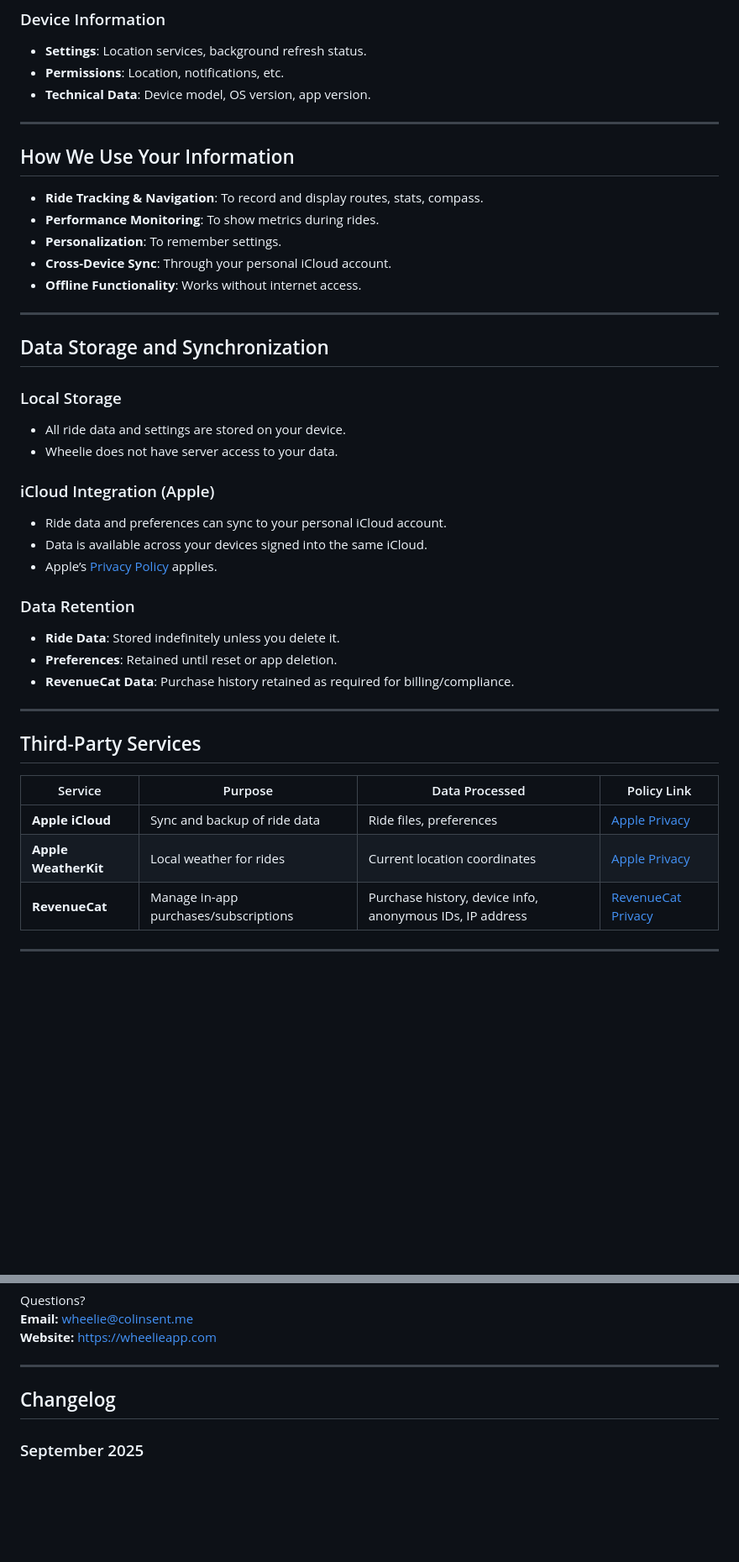
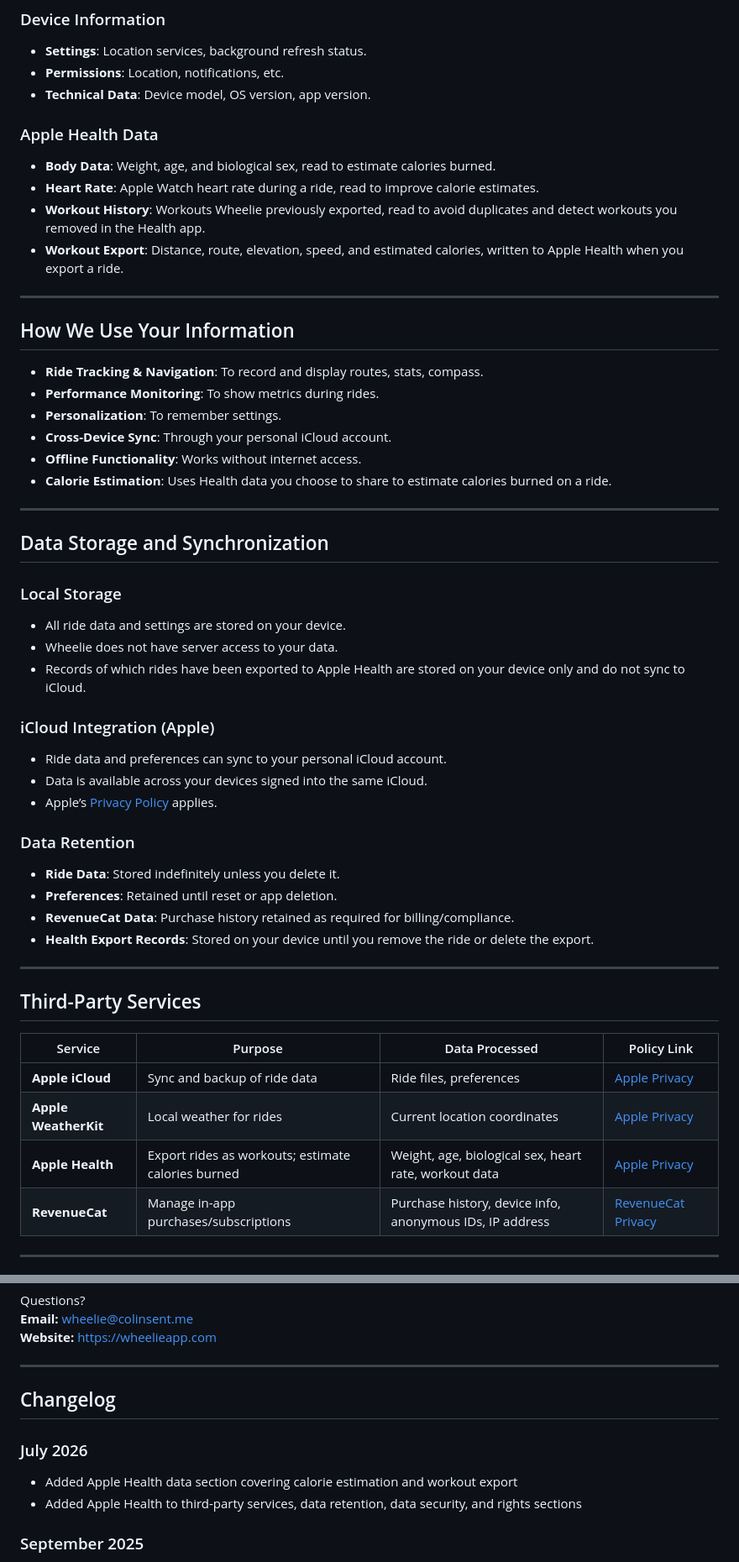
Before and after one commit to radiocolin/wheelie-web, a Markdown page: privacy_policy.md, 2 parts joined by grey strips. Shown at 84% size. Rendered like a GitHub page; blank space fills up the shorter version.

```diff
--- a/privacy_policy.md
+++ b/privacy_policy.md
@@ -33,6 +33,12 @@ Certain third-party services (e.g., Apple iCloud, RevenueCat, WeatherKit) may pr
 - **Permissions**: Location, notifications, etc.
 - **Technical Data**: Device model, OS version, app version.
 
+### Apple Health Data
+- **Body Data**: Weight, age, and biological sex, read to estimate calories burned.
+- **Heart Rate**: Apple Watch heart rate during a ride, read to improve calorie estimates.
+- **Workout History**: Workouts Wheelie previously exported, read to avoid duplicates and detect workouts you removed in the Health app.
+- **Workout Export**: Distance, route, elevation, speed, and estimated calories, written to Apple Health when you export a ride.
+
 ---
 
 ## How We Use Your Information
@@ -41,6 +47,7 @@ Certain third-party services (e.g., Apple iCloud, RevenueCat, WeatherKit) may pr
 - **Personalization**: To remember settings.
 - **Cross-Device Sync**: Through your personal iCloud account.
 - **Offline Functionality**: Works without internet access.
+- **Calorie Estimation**: Uses Health data you choose to share to estimate calories burned on a ride.
 
 ---
 
@@ -49,6 +56,7 @@ Certain third-party services (e.g., Apple iCloud, RevenueCat, WeatherKit) may pr
 ### Local Storage
 - All ride data and settings are stored on your device.
 - Wheelie does not have server access to your data.
+- Records of which rides have been exported to Apple Health are stored on your device only and do not sync to iCloud.
 
 ### iCloud Integration (Apple)
 - Ride data and preferences can sync to your personal iCloud account.
@@ -59,6 +67,7 @@ Certain third-party services (e.g., Apple iCloud, RevenueCat, WeatherKit) may pr
 - **Ride Data**: Stored indefinitely unless you delete it.
 - **Preferences**: Retained until reset or app deletion.
 - **RevenueCat Data**: Purchase history retained as required for billing/compliance.
+- **Health Export Records**: Stored on your device until you remove the ride or delete the export.
 
 ---
 
@@ -68,6 +77,7 @@ Certain third-party services (e.g., Apple iCloud, RevenueCat, WeatherKit) may pr
 |--------------|----------------------------------------|--------------------------------------------------|-------------|
 | **Apple iCloud** | Sync and backup of ride data | Ride files, preferences | [Apple Privacy](https://www.apple.com/legal/privacy/) |
 | **Apple WeatherKit** | Local weather for rides | Current location coordinates | [Apple Privacy](https://www.apple.com/legal/privacy/) |
+| **Apple Health** | Export rides as workouts; estimate calories burned | Weight, age, biological sex, heart rate, workout data | [Apple Privacy](https://www.apple.com/legal/privacy/) |
 | **RevenueCat** | Manage in-app purchases/subscriptions | Purchase history, device info, anonymous IDs, IP address | [RevenueCat Privacy](https://www.revenuecat.com/privacy/) |
 
 ---
@@ -160,6 +173,10 @@ Questions?
 
 ## Changelog
 
+### July 2026
+- Added Apple Health data section covering calorie estimation and workout export
+- Added Apple Health to third-party services, data retention, data security, and rights sections
+
 ### September 2025
 - Added detailed data export section explaining JSON and KML export formats
 - Clarified that exports include ride history, coordinates, elevation, speed, locations, weather data, notes, and tags
```
Also changed, not shown: other parts of privacy_policy.md (+8 -5 lines).
